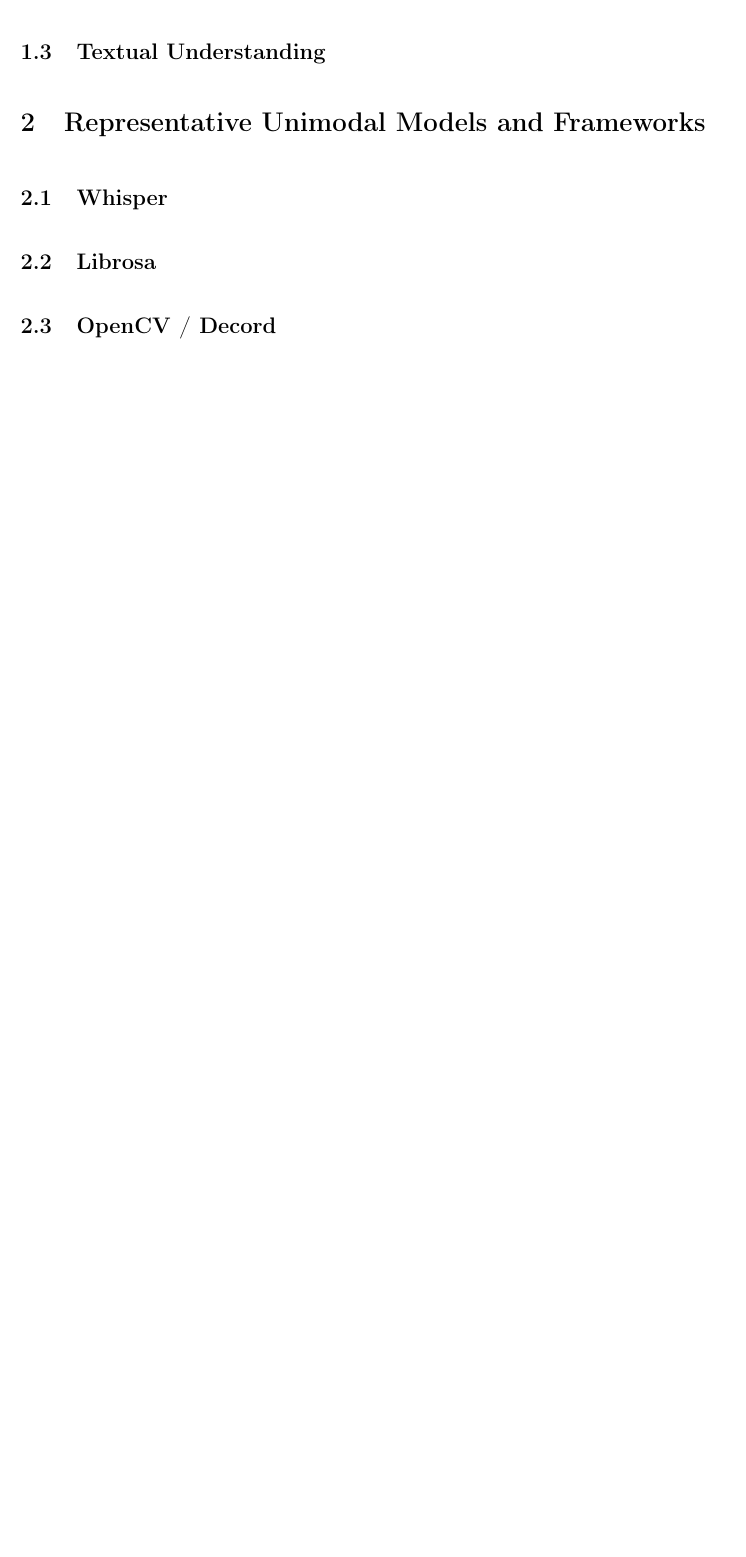
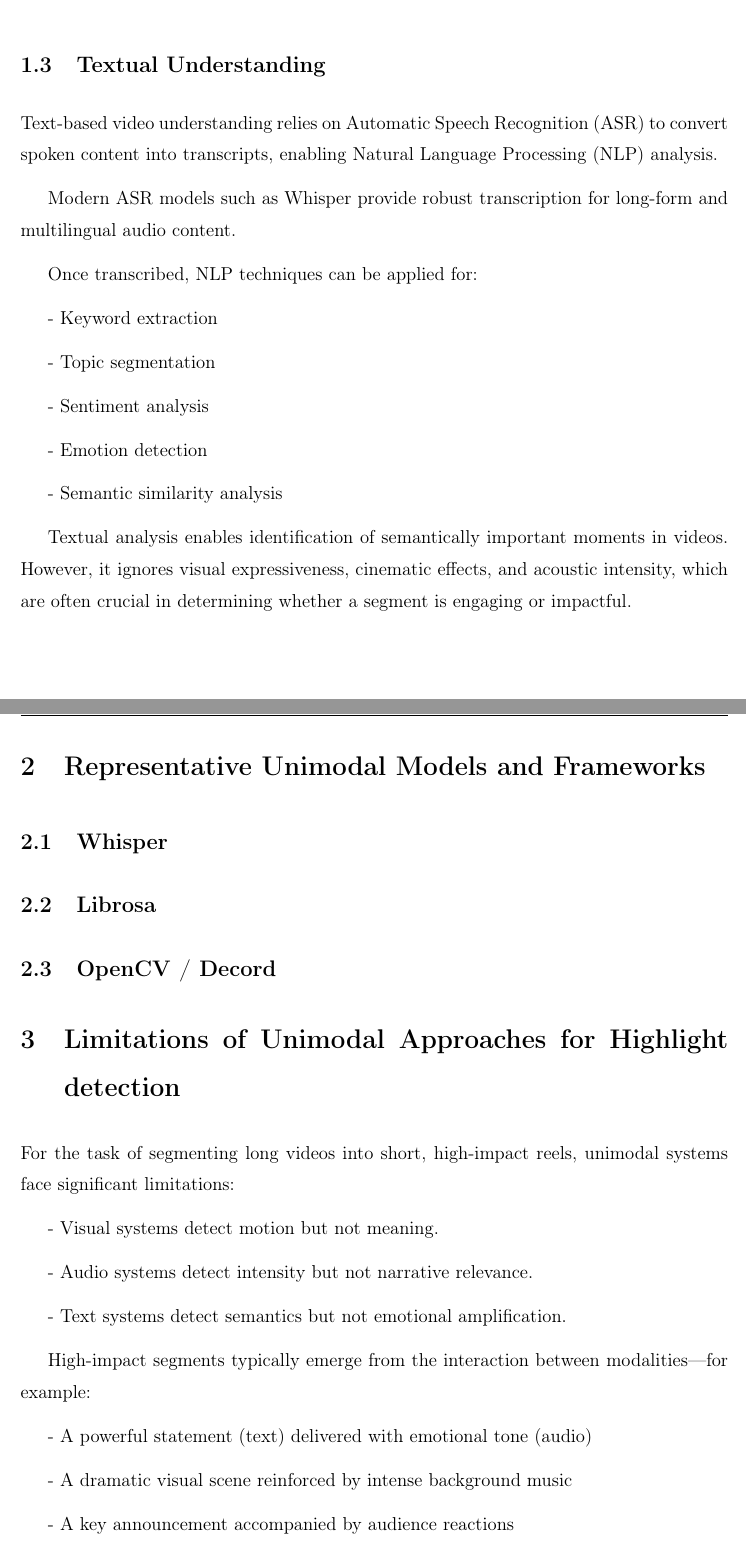
Before and after one commit to BenAmorHanine/multimodal-short-formats-generation, a LaTeX book (REPORT/Report.tex): part of page 11 of 23 before the commit and two parts of pages 12 and 13 of 25 after it, the two joined at a grey line, cut so that both start at the same text, the shorter picture padded with empty space. Compiled offline with pdfLaTeX.

Commit message:
Update report

```diff
--- a/REPORT/Report.tex
+++ b/REPORT/Report.tex
@@ -168,10 +200,47 @@
+Although audio intensity can signal emotionally charged moments, it may also produce false positives due to background music or noise. Furthermore, impactful segments may not always correspond to peaks in acoustic energy. Hence, audio-only systems lack contextual grounding.
 \subsection{Textual Understanding}
-% NLP for transcripts, sentiment, keyword extraction
+Text-based video understanding relies on Automatic Speech Recognition (ASR) to convert spoken content into transcripts, enabling Natural Language Processing (NLP) analysis.
 
+Modern ASR models such as Whisper provide robust transcription for long-form and multilingual audio content.
+
+Once transcribed, NLP techniques can be applied for:
+
+- Keyword extraction
+
+- Topic segmentation
+
+- Sentiment analysis
+
+- Emotion detection
+
+- Semantic similarity analysis
+
+Textual analysis enables identification of semantically important moments in videos. However, it ignores visual expressiveness, cinematic effects, and acoustic intensity, which are often crucial in determining whether a segment is engaging or impactful.
 \section{Representative Unimodal Models and Frameworks}
-\subsection{Whisper}     % ASR- you use this
-\subsection{Librosa}     % Audio features - you use this
-\subsection{OpenCV / Decord}  % Video frame extraction - you use this
+\subsection{Whisper}     % ASR- we use this
+\subsection{Librosa}     % Audio features - we use this
+\subsection{OpenCV / Decord}  % Video frame extraction - we use this
+
+\section{Limitations of Unimodal Approaches for Highlight detection}
+For the task of segmenting long videos into short, high-impact reels, unimodal systems face significant limitations:
+
+- Visual systems detect motion but not meaning.
+
+- Audio systems detect intensity but not narrative relevance.
+
+- Text systems detect semantics but not emotional amplification.
+
+High-impact segments typically emerge from the interaction between modalities—for example:
+
+- A powerful statement (text) delivered with emotional tone (audio)
+
+- A dramatic visual scene reinforced by intense background music
+
+- A key announcement accompanied by audience reactions
+
+Therefore, unimodal analysis fails to model cross-modal dependencies that define impactful video moments.
+
+
 
 \section{Fusion-Based Multimodal Systems}
 % Conceptual section: early/late/hybrid fusion
```
Also changed, not shown: REPORT/Report.pdf, REPORT/Report.tex (36 more changed lines).
